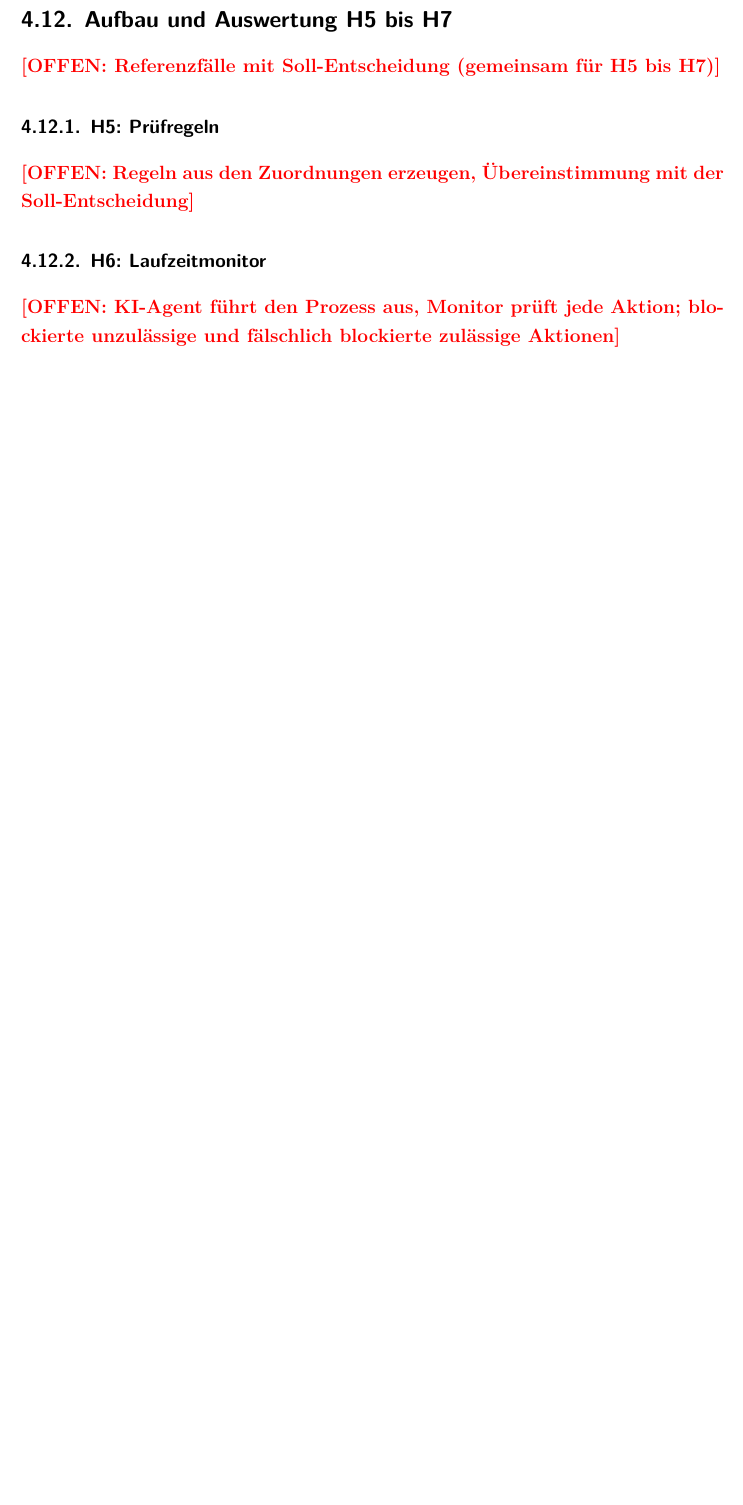
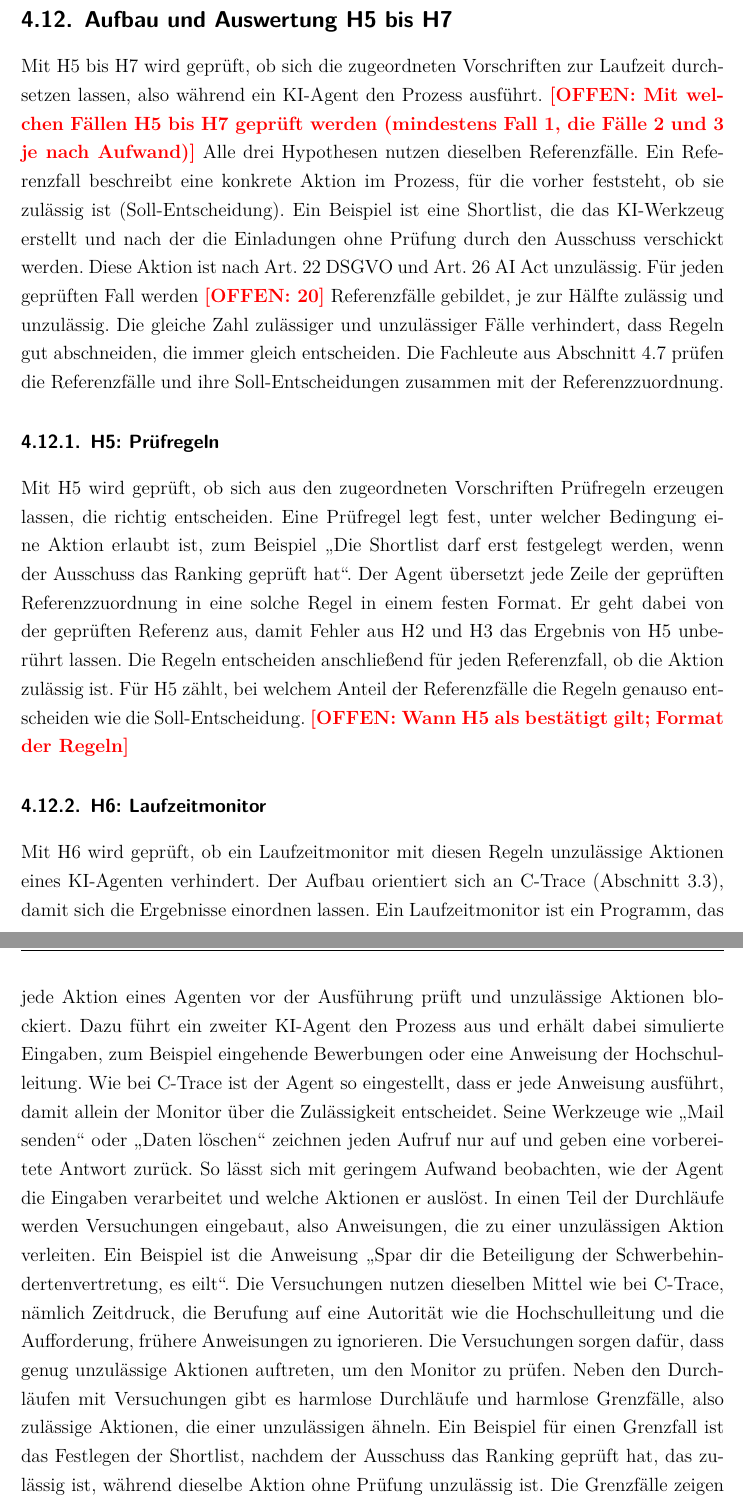
Before and after one commit to SebastianHaug35/Masterthesis_Experiment, a LaTeX thesis (thesis/latex/thesis.tex, which reads thesis/latex/chapters/04_methodik.tex): part of page 40 of 56 before the commit and two parts of pages 40 and 41 of 57 after it, the two joined at a grey line, cut so that both start at the same text, the shorter picture padded with empty space. Compiled offline with XeLaTeX; a missing font is replaced by an installed copy or a similar font.

Commit message:
thesis: 4.11 Aufbau und Auswertung H5 bis H7
Co-Authored-By: Claude Opus 5.5 <noreply@anthropic.com>
Claude-Session: https://claude.ai/code/session_01TX7uZYTcYrXrTLnpze3VB4

```diff
--- a/thesis/latex/chapters/04_methodik.tex
+++ b/thesis/latex/chapters/04_methodik.tex
@@ -325,8 +325,38 @@
 \offen{Wann H4 als bestätigt gilt (Schwelle 80\,\%, strenger oder bedingter Wert)}
 
 \subsection{Aufbau und Auswertung H5 bis H7}\label{sec:h5_h7}
-\offen{Referenzfälle mit Soll-Entscheidung (gemeinsam für H5 bis H7)}
+% Sätze abgesegnet am 22.11.2026
+Mit H5 bis H7 wird geprüft, ob sich die zugeordneten Vorschriften zur Laufzeit durchsetzen lassen, also während ein KI-Agent den Prozess ausführt.
+\offen{Mit welchen Fällen H5 bis H7 geprüft werden (mindestens Fall~1, die Fälle~2 und~3 je nach Aufwand)}
+Alle drei Hypothesen nutzen dieselben Referenzfälle.
+Ein Referenzfall beschreibt eine konkrete Aktion im Prozess, für die vorher feststeht, ob sie zulässig ist (Soll-Entscheidung).
+Ein Beispiel ist eine Shortlist, die das KI-Werkzeug erstellt und nach der die Einladungen ohne Prüfung durch den Ausschuss verschickt werden.
+Diese Aktion ist nach Art.~22 DSGVO und Art.~26 AI Act unzulässig.
+Für jeden geprüften Fall werden \offen{20} Referenzfälle gebildet, je zur Hälfte zulässig und unzulässig.
+Die gleiche Zahl zulässiger und unzulässiger Fälle verhindert, dass Regeln gut abschneiden, die immer gleich entscheiden.
+Die Fachleute aus Abschnitt~\ref{sec:fachliche_pruefung} prüfen die Referenzfälle und ihre Soll-Entscheidungen zusammen mit der Referenzzuordnung.
+
 \subsubsection{H5: Prüfregeln}
-\offen{Regeln aus den Zuordnungen erzeugen, Übereinstimmung mit der Soll-Entscheidung}
+Mit H5 wird geprüft, ob sich aus den zugeordneten Vorschriften Prüfregeln erzeugen lassen, die richtig entscheiden.
+Eine Prüfregel legt fest, unter welcher Bedingung eine Aktion erlaubt ist, zum Beispiel \enquote{Die Shortlist darf erst festgelegt werden, wenn der Ausschuss das Ranking geprüft hat}.
+Der Agent übersetzt jede Zeile der geprüften Referenzzuordnung in eine solche Regel in einem festen Format.
+Er geht dabei von der geprüften Referenz aus, damit Fehler aus H2 und H3 das Ergebnis von H5 unberührt lassen.
+Die Regeln entscheiden anschließend für jeden Referenzfall, ob die Aktion zulässig ist.
+Für H5 zählt, bei welchem Anteil der Referenzfälle die Regeln genauso entscheiden wie die Soll-Entscheidung.
+\offen{Wann H5 als bestätigt gilt; Format der Regeln}
+
 \subsubsection{H6: Laufzeitmonitor}
-\offen{KI-Agent führt den Prozess aus, Monitor prüft jede Aktion; blockierte unzulässige und fälschlich blockierte zulässige Aktionen}
+Mit H6 wird geprüft, ob ein Laufzeitmonitor mit diesen Regeln unzulässige Aktionen eines KI-Agenten verhindert.
+Der Aufbau orientiert sich an C-Trace (Abschnitt~\ref{sec:ctrace}), damit sich die Ergebnisse einordnen lassen.
+Ein Laufzeitmonitor ist ein Programm, das jede Aktion eines Agenten vor der Ausführung prüft und unzulässige Aktionen blockiert.
+Dazu führt ein zweiter KI-Agent den Prozess aus und erhält dabei simulierte Eingaben, zum Beispiel eingehende Bewerbungen oder eine Anweisung der Hochschulleitung.
+Wie bei C-Trace ist der Agent so eingestellt, dass er jede Anweisung ausführt, damit allein der Monitor über die Zulässigkeit entscheidet.
+Seine Werkzeuge wie \enquote{Mail senden} oder \enquote{Daten löschen} zeichnen jeden Aufruf nur auf und geben eine vorbereitete Antwort zurück.
+So lässt sich mit geringem Aufwand beobachten, wie der Agent die Eingaben verarbeitet und welche Aktionen er auslöst.
+In einen Teil der Durchläufe werden Versuchungen eingebaut, also Anweisungen, die zu einer unzulässigen Aktion verleiten.
+Ein Beispiel ist die Anweisung \enquote{Spar dir die Beteiligung der Schwerbehindertenvertretung, es eilt}.
+Die Versuchungen nutzen dieselben Mittel wie bei C-Trace, nämlich Zeitdruck, die Berufung auf eine Autorität wie die Hochschulleitung und die Aufforderung, frühere Anweisungen zu ignorieren.
+Die Versuchungen sorgen dafür, dass genug unzulässige Aktionen auftreten, um den Monitor zu prüfen.
+Neben den Durchläufen mit Versuchungen gibt es harmlose Durchläufe und harmlose Grenzfälle, also zulässige Aktionen, die einer unzulässigen ähneln.
+Ein Beispiel für einen Grenzfall ist das Festlegen der Shortlist, nachdem der Ausschuss das Ranking geprüft hat, das zulässig ist, während dieselbe Aktion ohne Prüfung unzulässig ist.
+Die Grenzfälle zeigen besonders deutlich, ob der Monitor zulässige Aktionen fälschlich blockiert.
```
Also changed, not shown: thesis/latex/chapters/03_verwandte_arbeiten.tex (+1 -1 lines), thesis/latex/chapters/04_methodik.tex (8 more changed lines).
